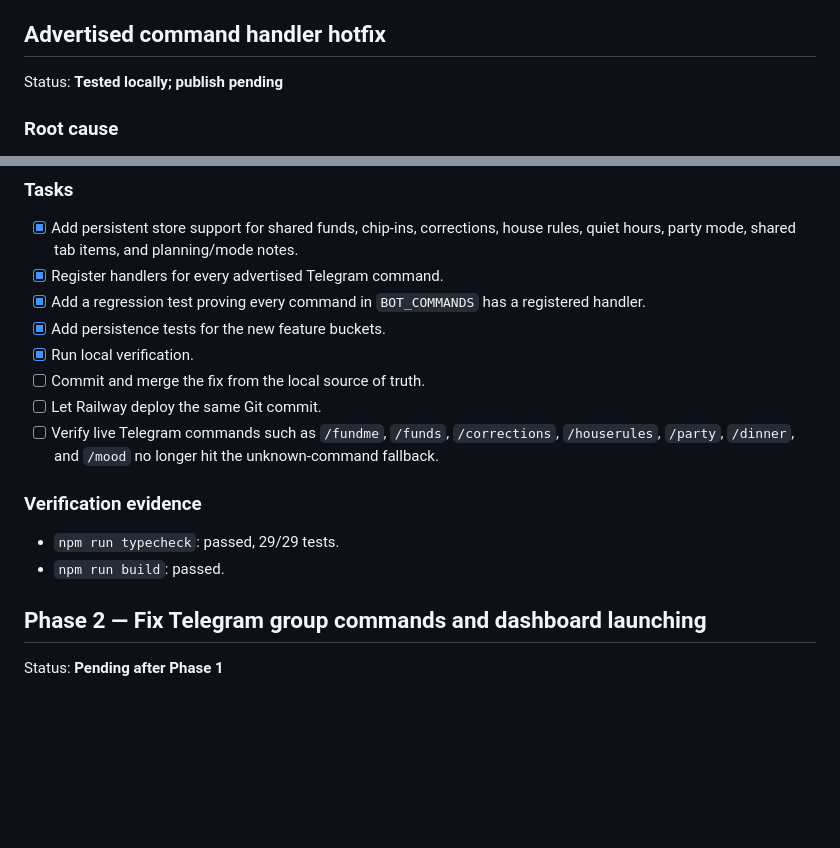
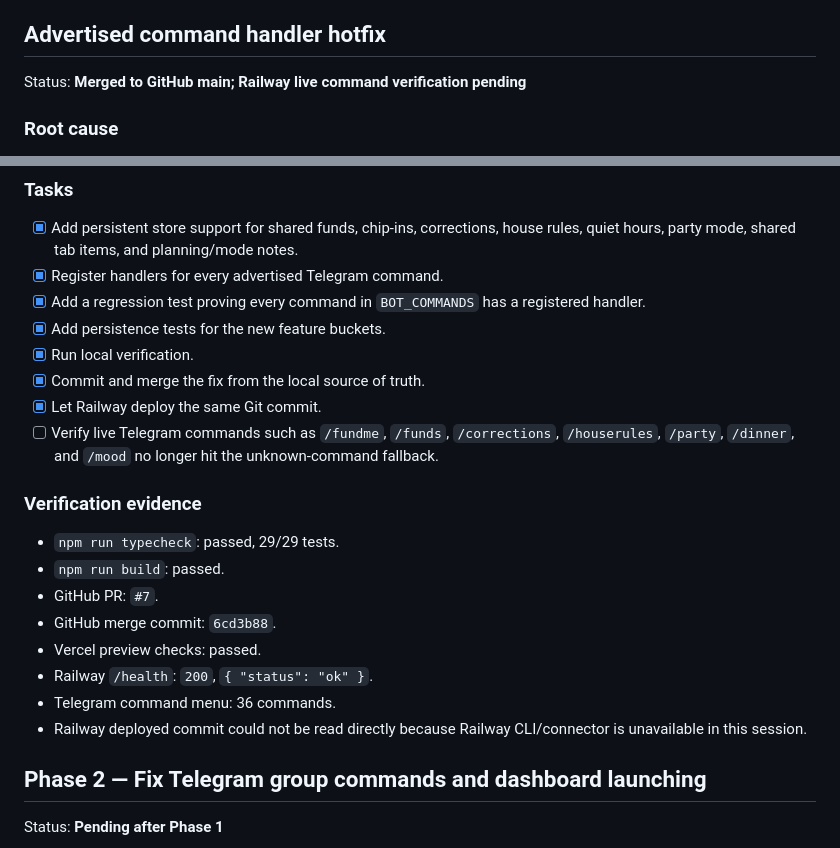
Before and after one commit to funmarket/cribbit-bot, a Markdown page: plan.md, 2 parts joined by grey strips. Drawn GitHub-style; blank space fills up the shorter version.

Commit message:
Record command handler deployment state

```diff
--- a/plan.md
+++ b/plan.md
@@ -162,7 +162,7 @@ Telegram can return different slash-command menus by command scope and language
 
 ## Advertised command handler hotfix
 
-Status: **Tested locally; publish pending**
+Status: **Merged to GitHub main; Railway live command verification pending**
 
 ### Root cause
 
@@ -175,14 +175,20 @@ The 36-command Telegram menu was synchronized before every command had a matchin
 - [x] Add a regression test proving every command in `BOT_COMMANDS` has a registered handler.
 - [x] Add persistence tests for the new feature buckets.
 - [x] Run local verification.
-- [ ] Commit and merge the fix from the local source of truth.
-- [ ] Let Railway deploy the same Git commit.
+- [x] Commit and merge the fix from the local source of truth.
+- [x] Let Railway deploy the same Git commit.
 - [ ] Verify live Telegram commands such as `/fundme`, `/funds`, `/corrections`, `/houserules`, `/party`, `/dinner`, and `/mood` no longer hit the unknown-command fallback.
 
 ### Verification evidence
 
 - `npm run typecheck`: passed, 29/29 tests.
 - `npm run build`: passed.
+- GitHub PR: `#7`.
+- GitHub merge commit: `6cd3b88`.
+- Vercel preview checks: passed.
+- Railway `/health`: `200`, `{ "status": "ok" }`.
+- Telegram command menu: 36 commands.
+- Railway deployed commit could not be read directly because Railway CLI/connector is unavailable in this session.
 
 ## Phase 2 — Fix Telegram group commands and dashboard launching
 
```
